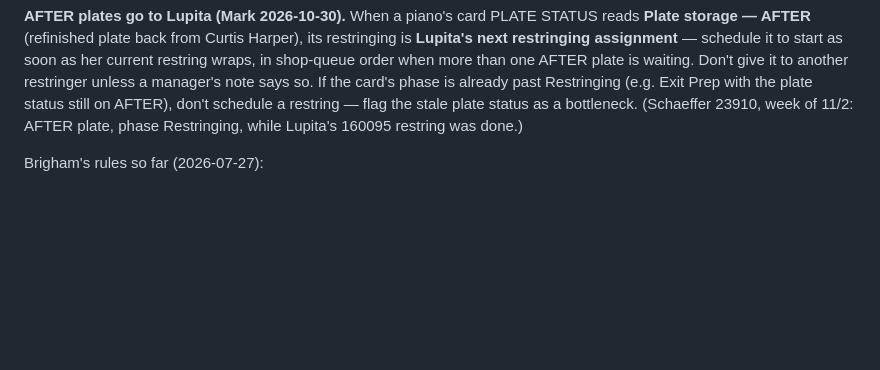
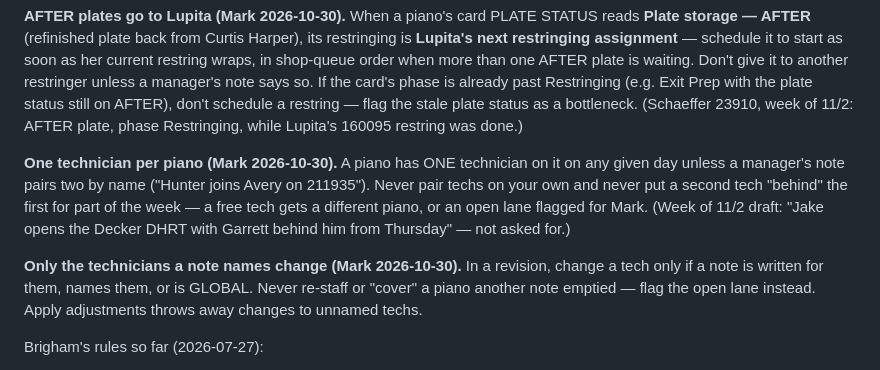
Before and after one commit to karmel-spec/BLPMap, a Markdown page: docs/scheduling/weekly-tech-scheduling-rules.md, the part around the change. GitHub-like rendering; blank space fills up the shorter version.

Commit message:
Scheduling rules: one technician per piano unless a note pairs them by name; a revision changes only the techs the notes name (Mark 10/30 — the 11/2 draft paired Garrett behind Jake on the Decker DHRT, and Apply adjustments re-staffed Hunter onto 211935 with no note)
Co-Authored-By: Claude Fable 5.1 <noreply@anthropic.com>

```diff
--- a/docs/scheduling/weekly-tech-scheduling-rules.md
+++ b/docs/scheduling/weekly-tech-scheduling-rules.md
@@ -106,6 +106,18 @@ past Restringing (e.g. Exit Prep with the plate status still on AFTER),
 don't schedule a restring — flag the stale plate status as a bottleneck.
 (Schaeffer 23910, week of 11/2: AFTER plate, phase Restringing, while
 Lupita's 160095 restring was done.)
+
+**One technician per piano (Mark 2026-10-30).** A piano has ONE technician on
+it on any given day unless a manager's note pairs two by name ("Hunter joins
+Avery on 211935"). Never pair techs on your own and never put a second tech
+"behind" the first for part of the week — a free tech gets a different piano,
+or an open lane flagged for Mark. (Week of 11/2 draft: "Jake opens the Decker
+DHRT with Garrett behind him from Thursday" — not asked for.)
+
+**Only the technicians a note names change (Mark 2026-10-30).** In a revision,
+change a tech only if a note is written for them, names them, or is GLOBAL.
+Never re-staff or "cover" a piano another note emptied — flag the open lane
+instead. Apply adjustments throws away changes to unnamed techs.
 
 Brigham's rules so far (2026-07-27):
 - **Loosely follow the queue**: prioritize pianos highest in the Custom
```
